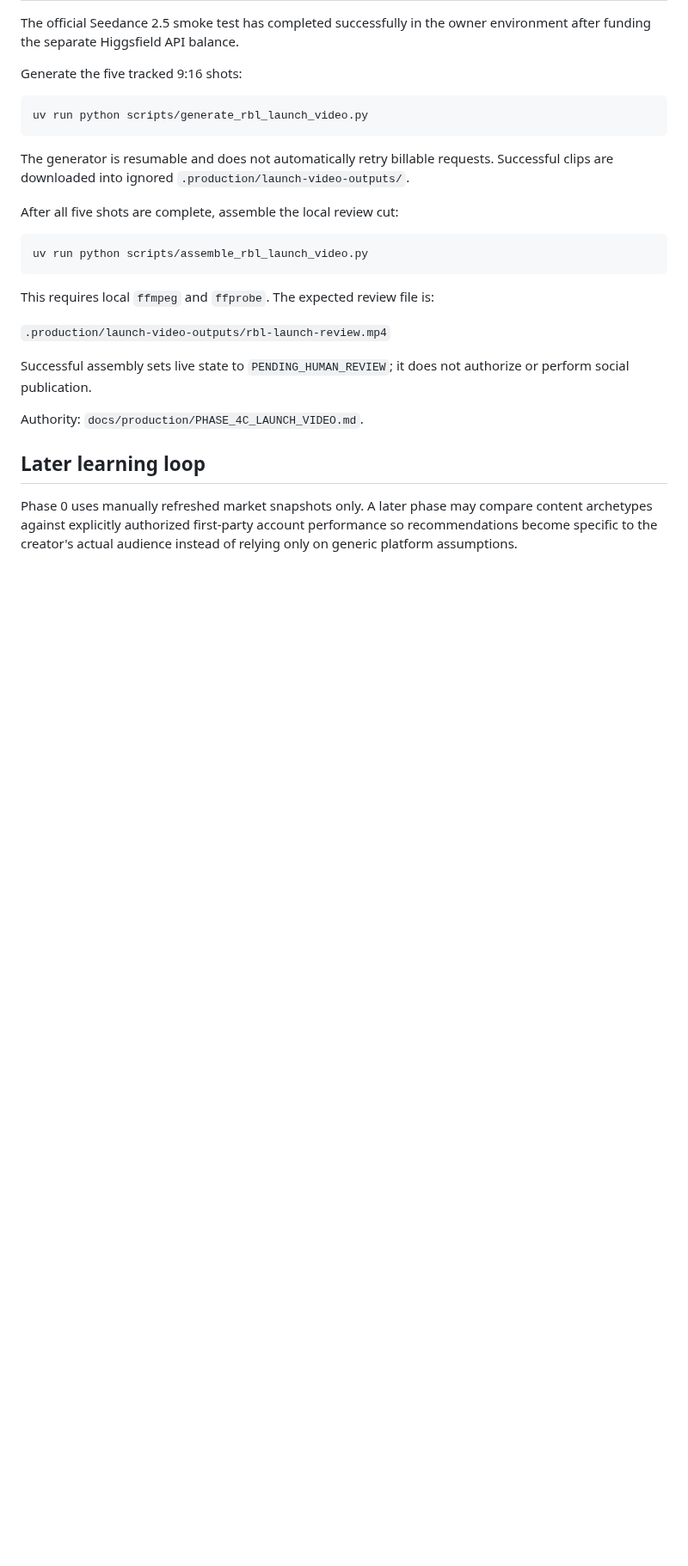
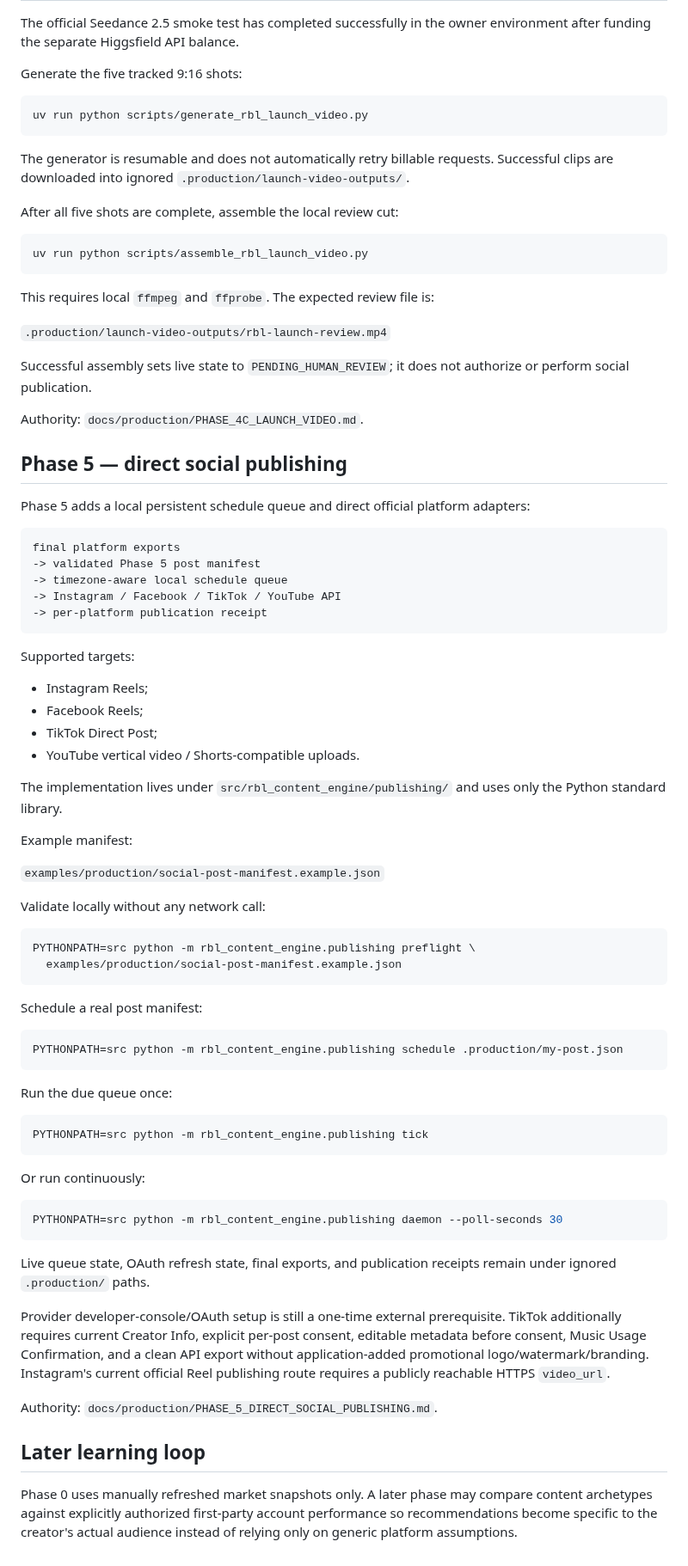
Before and after one commit to Linardi1328/rbl-content-engine, a Markdown page: README.md, the part around one of its changes. Shown at 86% size. Rendered like a GitHub page; blank space fills up the shorter version.

Commit message:
docs: document Phase 5 scheduler and platform adapters

````diff
--- a/README.md
+++ b/README.md
@@ -390,6 +390,63 @@ Successful assembly sets live state to `PENDING_HUMAN_REVIEW`; it does not autho
 
 Authority: `docs/production/PHASE_4C_LAUNCH_VIDEO.md`.
 
+
+## Phase 5 — direct social publishing
+
+Phase 5 adds a local persistent schedule queue and direct official platform adapters:
+
+```text
+final platform exports
+-> validated Phase 5 post manifest
+-> timezone-aware local schedule queue
+-> Instagram / Facebook / TikTok / YouTube API
+-> per-platform publication receipt
+```
+
+Supported targets:
+
+- Instagram Reels;
+- Facebook Reels;
+- TikTok Direct Post;
+- YouTube vertical video / Shorts-compatible uploads.
+
+The implementation lives under `src/rbl_content_engine/publishing/` and uses only the Python standard library.
+
+Example manifest:
+
+`examples/production/social-post-manifest.example.json`
+
+Validate locally without any network call:
+
+```bash
+PYTHONPATH=src python -m rbl_content_engine.publishing preflight \
+  examples/production/social-post-manifest.example.json
+```
+
+Schedule a real post manifest:
+
+```bash
+PYTHONPATH=src python -m rbl_content_engine.publishing schedule .production/my-post.json
+```
+
+Run the due queue once:
+
+```bash
+PYTHONPATH=src python -m rbl_content_engine.publishing tick
+```
+
+Or run continuously:
+
+```bash
+PYTHONPATH=src python -m rbl_content_engine.publishing daemon --poll-seconds 30
+```
+
+Live queue state, OAuth refresh state, final exports, and publication receipts remain under ignored `.production/` paths.
+
+Provider developer-console/OAuth setup is still a one-time external prerequisite. TikTok additionally requires current Creator Info, explicit per-post consent, editable metadata before consent, Music Usage Confirmation, and a clean API export without application-added promotional logo/watermark/branding. Instagram's current official Reel publishing route requires a publicly reachable HTTPS `video_url`.
+
+Authority: `docs/production/PHASE_5_DIRECT_SOCIAL_PUBLISHING.md`.
+
 ## Later learning loop
 
 Phase 0 uses manually refreshed market snapshots only. A later phase may compare content archetypes against explicitly authorized first-party account performance so recommendations become specific to the creator's actual audience instead of relying only on generic platform assumptions.
````
Also changed, not shown: other parts of README.md (+1 -1 lines).
